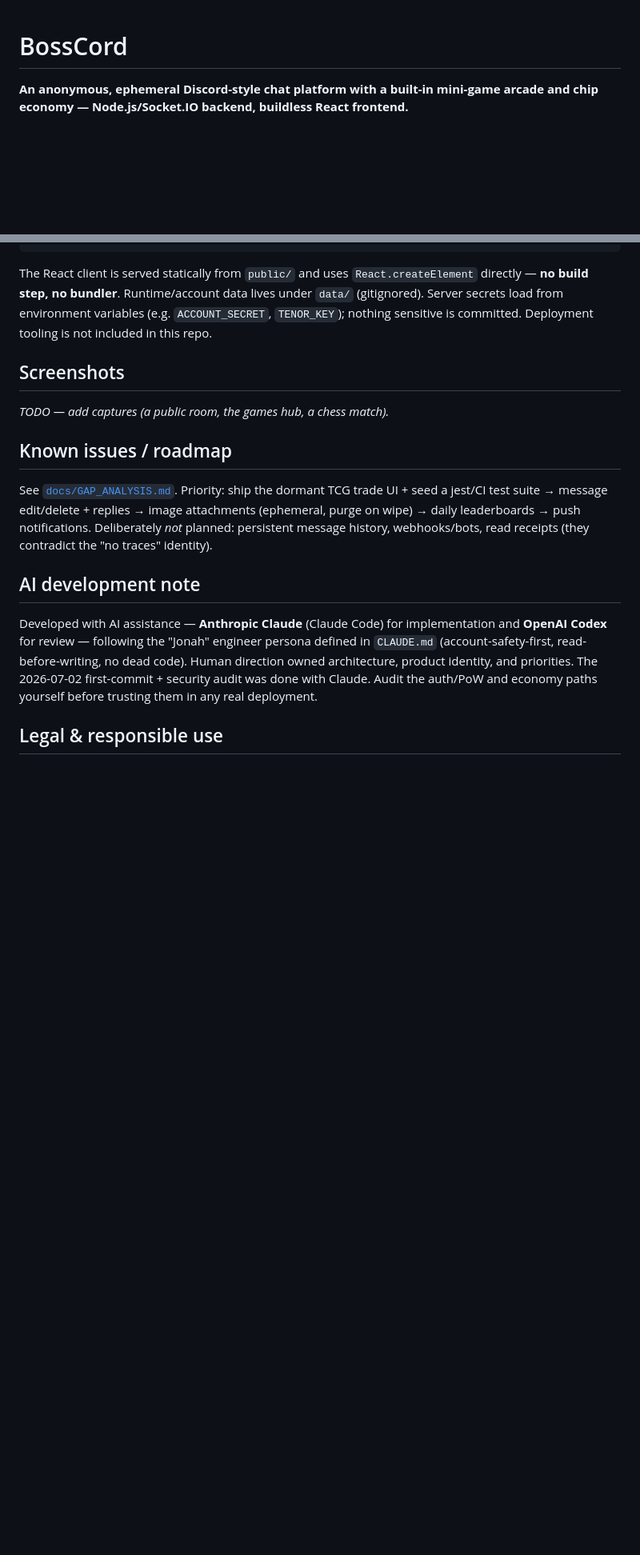
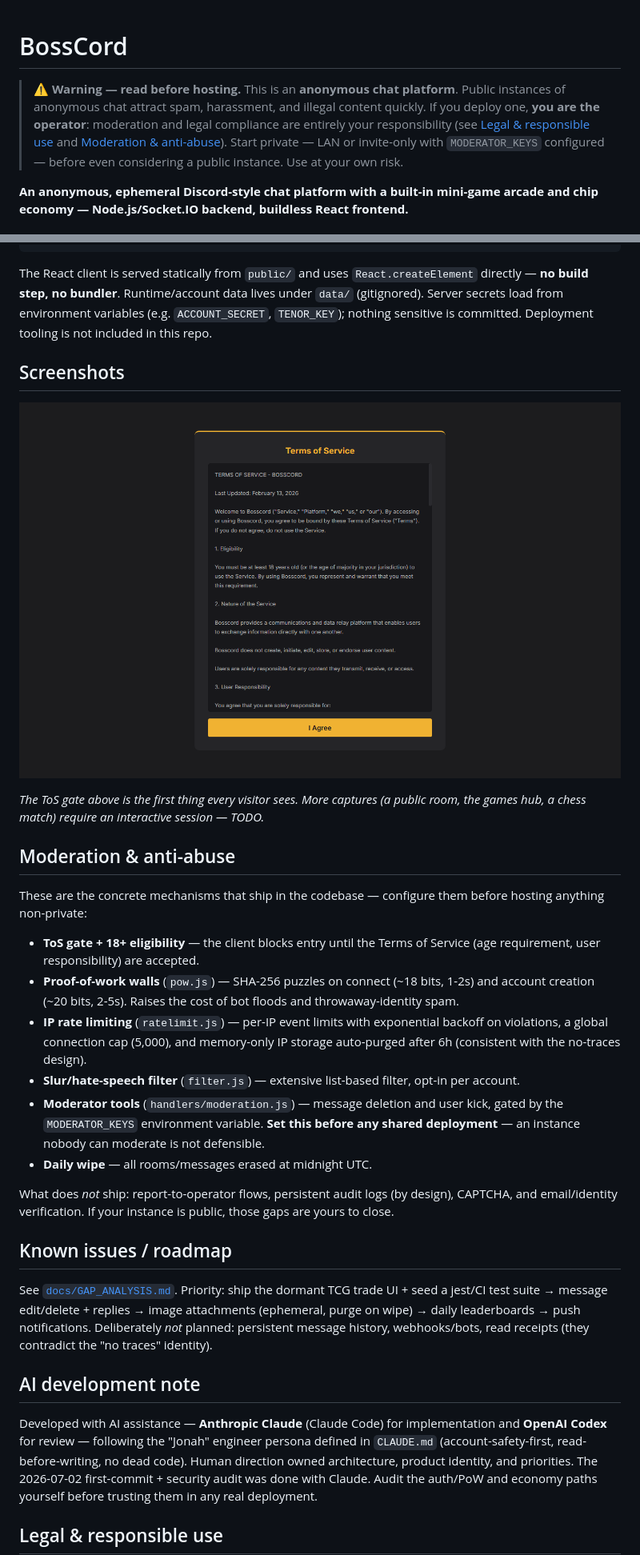
Before and after one commit to MidwestMysteryMeat/BossCord, a Markdown page: README.md, 2 parts joined by grey strips. Shown at 80% size. Drawn GitHub-style; pictures changed too: docs/screenshots/tos-gate.png (added); blank space fills up the shorter version.

Commit message:
README: top-of-file abuse warning, anti-abuse docs, first screenshot
Addresses external review feedback before any public release:
- Warning banner at the very top: anonymous chat attracts abuse; operators
  own moderation and legal compliance; start private with MODERATOR_KEYS.
- New "Moderation & anti-abuse" section documenting what actually ships
  (ToS/18+ gate, PoW walls with difficulties, IP rate limiter with backoff
  and memory-only storage, slur filter, mod delete/kick via MODERATOR_KEYS,
  daily wipe) and what deliberately does not (reports, audit logs, CAPTCHA).
- First screenshot: the ToS gate every visitor must accept (own capture,
  no licensed art; gitignore exception for docs/screenshots/).

Verified this session: repo tracks no deploy tooling, key material,
production IPs, or hardcoded credentials.

```diff
--- a/README.md
+++ b/README.md
@@ -1,4 +1,13 @@
 # BossCord
+
+> **⚠️ Warning — read before hosting.** This is an **anonymous chat platform**.
+> Public instances of anonymous chat attract spam, harassment, and illegal
+> content quickly. If you deploy one, **you are the operator**: moderation and
+> legal compliance are entirely your responsibility (see
+> [Legal & responsible use](#legal--responsible-use) and
+> [Moderation & anti-abuse](#moderation--anti-abuse)). Start private —
+> LAN or invite-only with `MODERATOR_KEYS` configured — before even
+> considering a public instance. Use at your own risk.
 
 **An anonymous, ephemeral Discord-style chat platform with a built-in mini-game arcade and chip economy — Node.js/Socket.IO backend, buildless React frontend.**
 
@@ -30,7 +39,35 @@ The React client is served statically from `public/` and uses `React.createEleme
 
 ## Screenshots
 
-_TODO — add captures (a public room, the games hub, a chess match)._
+![Terms of Service gate — every visitor must accept the 18+ ToS before the app loads](docs/screenshots/tos-gate.png)
+
+_The ToS gate above is the first thing every visitor sees. More captures (a
+public room, the games hub, a chess match) require an interactive session —
+TODO._
+
+## Moderation & anti-abuse
+
+These are the concrete mechanisms that ship in the codebase — configure them
+before hosting anything non-private:
+
+- **ToS gate + 18+ eligibility** — the client blocks entry until the Terms of
+  Service (age requirement, user responsibility) are accepted.
+- **Proof-of-work walls** (`pow.js`) — SHA-256 puzzles on connect (~18 bits,
+  1-2s) and account creation (~20 bits, 2-5s). Raises the cost of bot floods
+  and throwaway-identity spam.
+- **IP rate limiting** (`ratelimit.js`) — per-IP event limits with exponential
+  backoff on violations, a global connection cap (5,000), and memory-only IP
+  storage auto-purged after 6h (consistent with the no-traces design).
+- **Slur/hate-speech filter** (`filter.js`) — extensive list-based filter,
+  opt-in per account.
+- **Moderator tools** (`handlers/moderation.js`) — message deletion and user
+  kick, gated by the `MODERATOR_KEYS` environment variable. **Set this before
+  any shared deployment** — an instance nobody can moderate is not defensible.
+- **Daily wipe** — all rooms/messages erased at midnight UTC.
+
+What does *not* ship: report-to-operator flows, persistent audit logs (by
+design), CAPTCHA, and email/identity verification. If your instance is public,
+those gaps are yours to close.
 
 ## Known issues / roadmap
 
```
Also changed, not shown: 1 other file.
